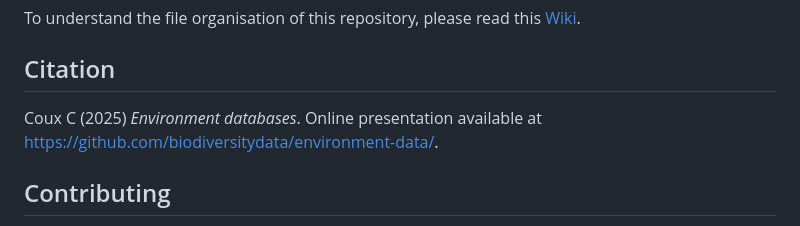
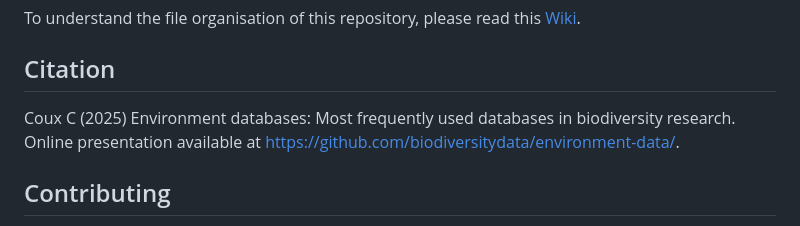
Before and after one commit to biodiversitydata/environment-data, a Markdown page: README.md, the part around the change. Drawn GitHub-style.

Commit message:
update citation

```diff
--- a/README.md
+++ b/README.md
@@ -82,7 +82,7 @@ To understand the file organisation of this repository, please read this [Wiki](
 
 ## Citation
 
-Coux C (2025) _Environment databases_. Online presentation available at <https://github.com/biodiversitydata/environment-data/>.
+Coux C (2025) Environment databases: Most frequently used databases in biodiversity research. Online presentation available at <https://github.com/biodiversitydata/environment-data/>.
 
 
 ## Contributing
```
